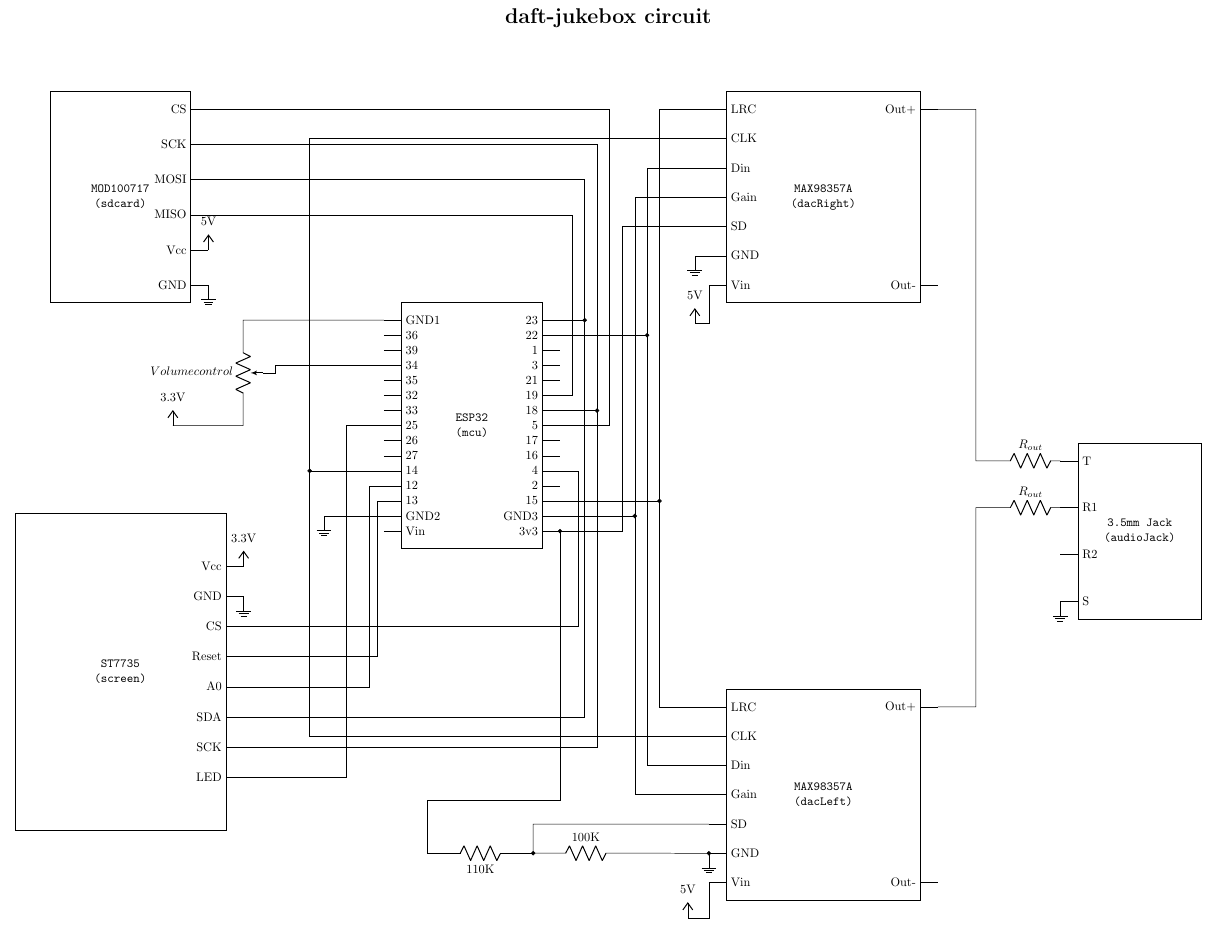
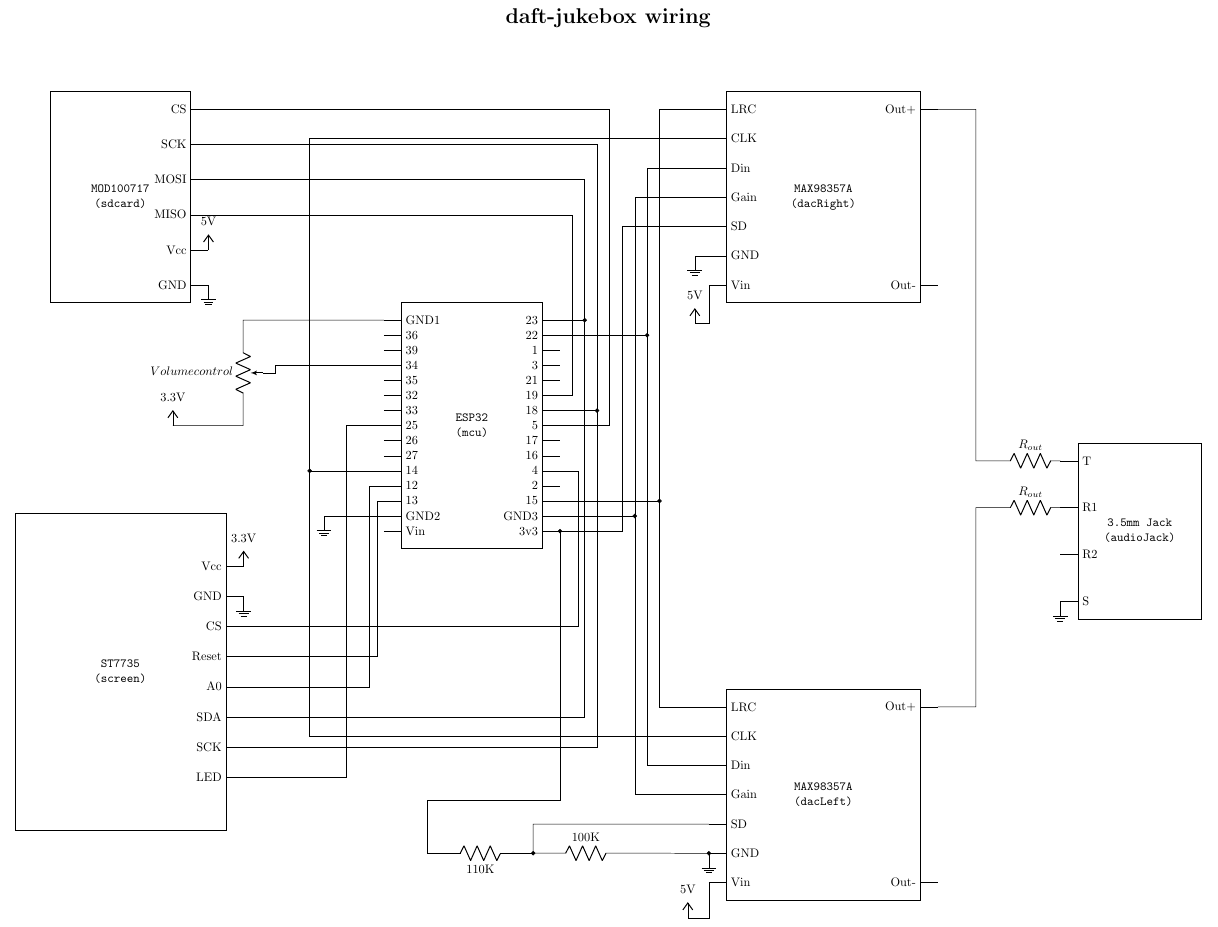
Before and after one commit to makedaft/daft-jukebox, a LaTeX document (wiring/wiring.tex): part of the page, cut so that both start at the same text. Compiled offline with pdfLaTeX.

Commit message:
Update wiring diagram setup

```diff
--- a/circuit/_main.tex
+++ b/wiring/wiring.tex
@@ -1,5 +1,5 @@
 \documentclass{article}
-\title{\textbf{daft-jukebox circuit}}
+\title{\textbf{daft-jukebox wiring}}
 \author{}
 \date{}
 \usepackage[paperwidth=14.5in, paperheight=13in, margin=1cm, top=2cm]{geometry}
```
Also changed, not shown: README.md, media/circuit.png (deleted), media/diagram.png (deleted), media/wiring.pdf (added), media/wiring.png (added), wiring/audio.tex (renamed from circuit/audio.tex), wiring/display.tex (renamed from circuit/display.tex), wiring/mcu.tex (renamed from circuit/mcu.tex), wiring/sdcard-module.tex (renamed from circuit/sdcard-module.tex), wiring/utilities.tex (renamed from circuit/utilities.tex), 2 other files.
